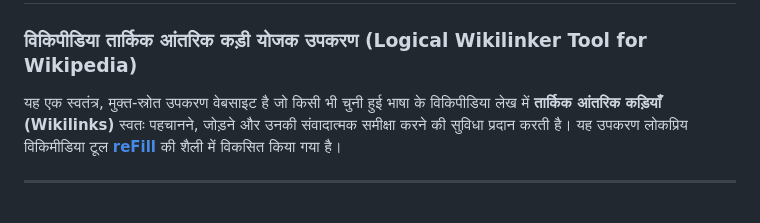
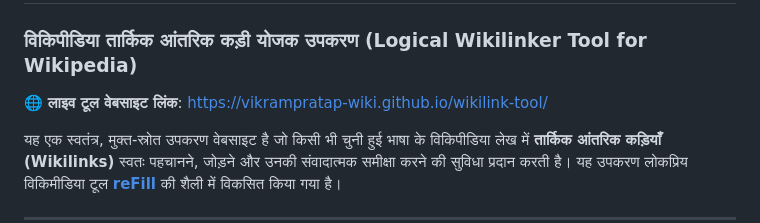
Before and after one commit to vikrampratap-wiki/wikilink-tool, a Markdown page: README_HI.md, the part around the change. GitHub-like rendering; blank space fills up the shorter version.

```diff
--- a/README_HI.md
+++ b/README_HI.md
@@ -1,5 +1,7 @@
 # विकीलिंक सहायक (WikiLink Assistant - v1.0)
 ### विकिपीडिया तार्किक आंतरिक कड़ी योजक उपकरण (Logical Wikilinker Tool for Wikipedia)
+
+🌐 **लाइव टूल वेबसाइट लिंक**: [https://vikrampratap-wiki.github.io/wikilink-tool/](https://vikrampratap-wiki.github.io/wikilink-tool/)
 
 यह एक स्वतंत्र, मुक्त-स्रोत उपकरण वेबसाइट है जो किसी भी चुनी हुई भाषा के विकिपीडिया लेख में **तार्किक आंतरिक कड़ियाँ (Wikilinks)** स्वतः पहचानने, जोड़ने और उनकी संवादात्मक समीक्षा करने की सुविधा प्रदान करती है। यह उपकरण लोकप्रिय विकिमीडिया टूल **[reFill](https://refill.toolforge.org/)** की शैली में विकसित किया गया है।
 
```
Also changed, not shown: README.md (+4 -1 lines).
